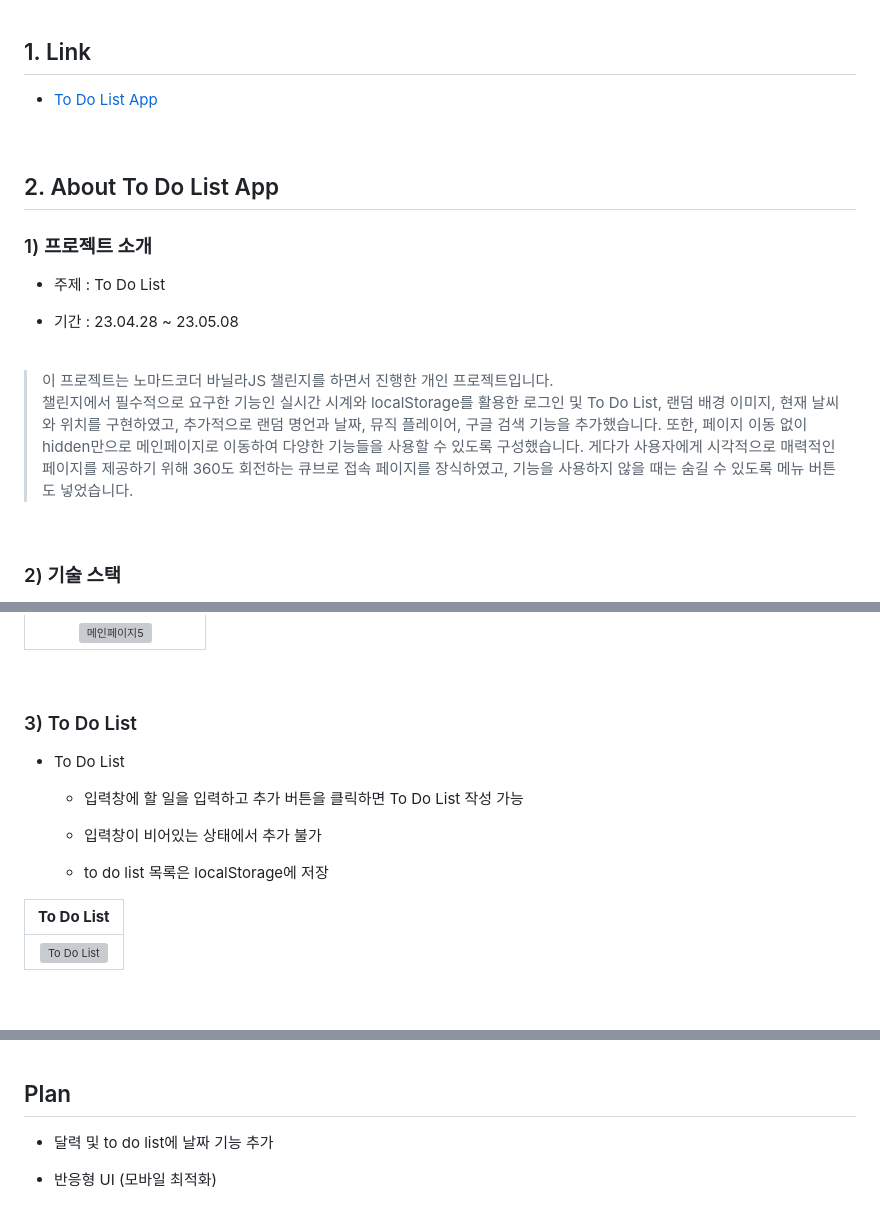
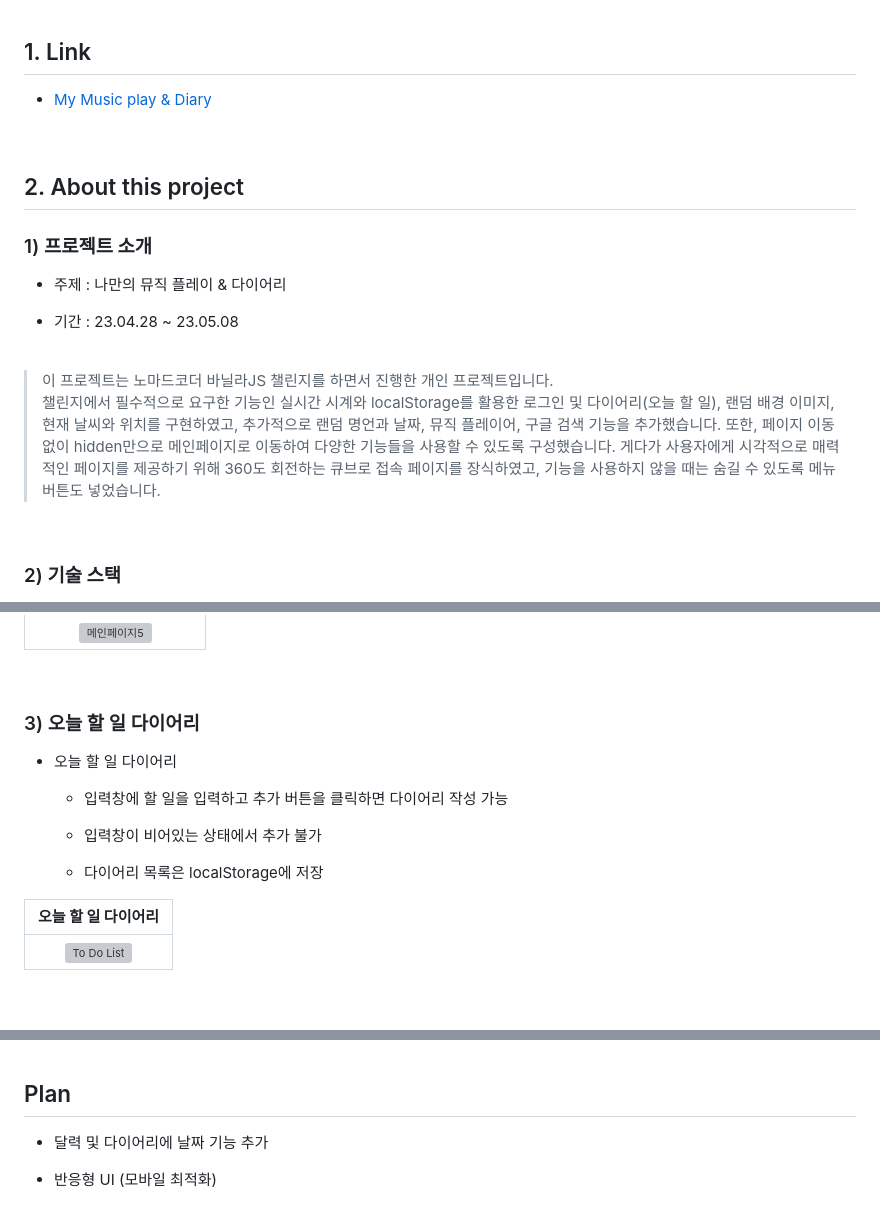
Before and after one commit to wink68/JS_Chrome_App, a Markdown page: README.md, 3 parts joined by grey strips. Rendered like a GitHub page; grey boxes are pictures that could not be loaded.

```diff
--- a/README.md
+++ b/README.md
@@ -1,18 +1,18 @@
 ## 1. Link
-* [To Do List App](https://wink68.github.io/JS_Chrome_App/)
+* [My Music play & Diary](https://wink68.github.io/My_Musicplay_and_Diary/)
 
 <br>
 
-## 2. About To Do List App
+## 2. About this project
 ### 1) 프로젝트 소개
-* 주제 : To Do List
+* 주제 : 나만의 뮤직 플레이 & 다이어리
 
 * 기간 : 23.04.28 ~ 23.05.08
 
 <br>
 
 > 이 프로젝트는 노마드코더 바닐라JS 챌린지를 하면서 진행한 개인 프로젝트입니다.
-> 챌린지에서 필수적으로 요구한 기능인 실시간 시계와 localStorage를 활용한 로그인 및 To Do List, 랜덤 배경 이미지, 현재 날씨와 위치를 구현하였고, 추가적으로 랜덤 명언과 날짜, 뮤직 플레이어, 구글 검색 기능을 추가했습니다. 또한, 페이지 이동 없이 hidden만으로 메인페이지로 이동하여 다양한 기능들을 사용할 수 있도록 구성했습니다. 게다가 사용자에게 시각적으로 매력적인 페이지를 제공하기 위해 360도 회전하는 큐브로 접속 페이지를 장식하였고, 기능을 사용하지 않을 때는 숨길 수 있도록 메뉴 버튼도 넣었습니다.
+> 챌린지에서 필수적으로 요구한 기능인 실시간 시계와 localStorage를 활용한 로그인 및 다이어리(오늘 할 일), 랜덤 배경 이미지, 현재 날씨와 위치를 구현하였고, 추가적으로 랜덤 명언과 날짜, 뮤직 플레이어, 구글 검색 기능을 추가했습니다. 또한, 페이지 이동 없이 hidden만으로 메인페이지로 이동하여 다양한 기능들을 사용할 수 있도록 구성했습니다. 게다가 사용자에게 시각적으로 매력적인 페이지를 제공하기 위해 360도 회전하는 큐브로 접속 페이지를 장식하였고, 기능을 사용하지 않을 때는 숨길 수 있도록 메뉴 버튼도 넣었습니다.
 
 <br>
 
@@ -78,16 +78,16 @@
 
 <br>
 
-### 3) To Do List
-* To Do List
+### 3) 오늘 할 일 다이어리
+* 오늘 할 일 다이어리
 
-  * 입력창에 할 일을 입력하고 추가 버튼을 클릭하면 To Do List 작성 가능
+  * 입력창에 할 일을 입력하고 추가 버튼을 클릭하면 다이어리 작성 가능
 
   * 입력창이 비어있는 상태에서 추가 불가
 
-  * to do list 목록은 localStorage에 저장
+  * 다이어리 목록은 localStorage에 저장
 
-| **To Do List** |
+| **오늘 할 일 다이어리** |
 |:--:|
 | <img src="https://github.com/wink68/JS_Chome_App/assets/108077414/001b3b0d-aa34-4343-9c15-65a86ce939a6" alt="To Do List"> |
 
@@ -120,6 +120,6 @@
 <br>
 
 ## Plan
-* 달력 및 to do list에 날짜 기능 추가
+* 달력 및 다이어리에 날짜 기능 추가
 
 * 반응형 UI (모바일 최적화)
```
